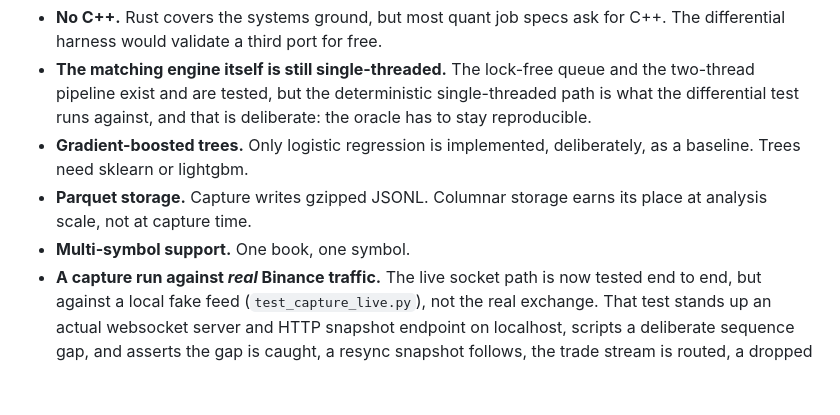
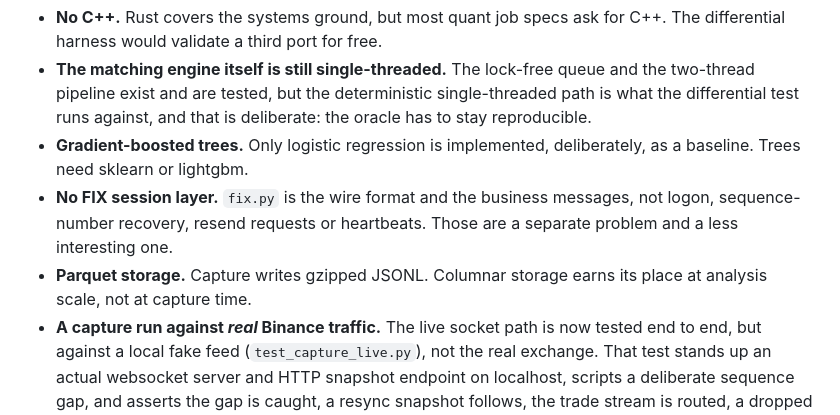
Before and after one commit to ZhuBryan/BullPen, a Markdown page: engine/README.md, the part around one of its changes. Drawn GitHub-style; blank space fills up the shorter version.

```diff
--- a/engine/README.md
+++ b/engine/README.md
@@ -124,8 +163,10 @@ Being explicit, since a half-built project described honestly is worth more than
 - **No C++.** Rust covers the systems ground, but most quant job specs ask for C++. The differential harness would validate a third port for free.
 - **The matching engine itself is still single-threaded.** The lock-free queue and the two-thread pipeline exist and are tested, but the deterministic single-threaded path is what the differential test runs against, and that is deliberate: the oracle has to stay reproducible.
 - **Gradient-boosted trees.** Only logistic regression is implemented, deliberately, as a baseline. Trees need sklearn or lightgbm.
+- **No FIX session layer.** `fix.py` is the wire format and the business
+  messages, not logon, sequence-number recovery, resend requests or heartbeats.
+  Those are a separate problem and a less interesting one.
 - **Parquet storage.** Capture writes gzipped JSONL. Columnar storage earns its place at analysis scale, not at capture time.
-- **Multi-symbol support.** One book, one symbol.
 - **A capture run against *real* Binance traffic.** The live socket path is now tested end to end, but against a local fake feed (`test_capture_live.py`), not the real exchange. That test stands up an actual websocket server and HTTP snapshot endpoint on localhost, scripts a deliberate sequence gap, and asserts the gap is caught, a resync snapshot follows, the trade stream is routed, a dropped socket is survived, and the gzip file round-trips. It found a real bug on first run: a closed socket raised an unhandled `ConnectionClosedOK` and killed the recorder, so `record()` now reconnects with exponential backoff and re-snapshots on every reconnect (mandatory, since the book moved while the socket was down). What remains untested is the real feed's quirks: rate limits, 24-hour connection recycling, and genuinely out-of-order traffic.
 
 ## An honest note on results
```
Also changed, not shown: other parts of engine/README.md (+49 -5 lines), README.md (+3 -1 lines).
